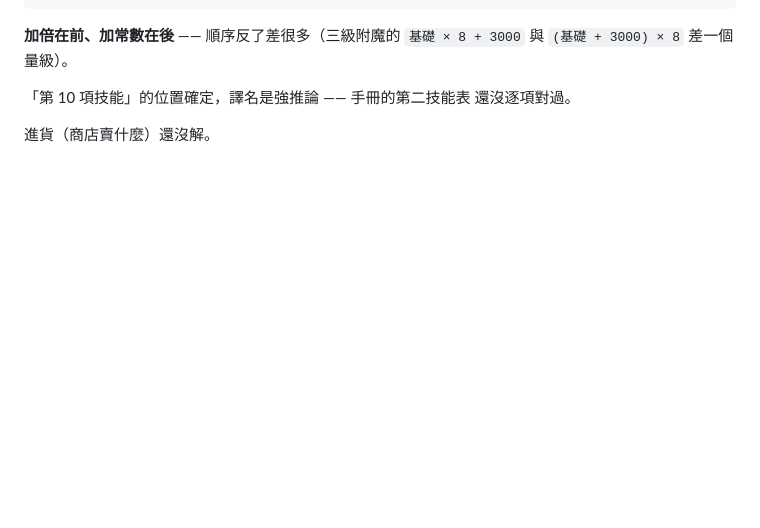
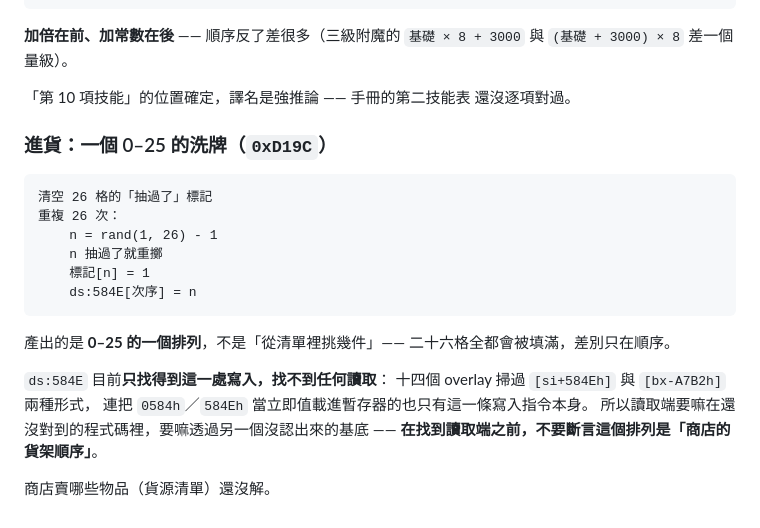
Before and after one commit to wicanr2/mm2_cht, a Markdown page: docs/formats/02-data-files.md, the part around the change. GitHub-like rendering; blank space fills up the shorter version.

Commit message:
商店進貨：sub_1D19C 產生 0–25 的排列，讀取端還沒找到
重擲直到抽中沒抽過的號碼，二十六格全部填滿 —— 是洗牌不是抽樣。

ds:584E 目前只找得到這一處寫入：十四個 overlay 掃過 [si+584Eh] 與
[bx-A7B2h] 兩種形式，連把 584Eh 當立即值載進暫存器的也只有這條寫入
本身。讀取端要嘛在還沒對到的程式碼裡、要嘛透過另一個沒認出來的基底，
所以先不要斷言這個排列就是貨架順序。

Co-Authored-By: Claude Opus 5 (1M context) <noreply@anthropic.com>

```diff
--- a/docs/formats/02-data-files.md
+++ b/docs/formats/02-data-files.md
@@ -774,4 +774,22 @@ B 位元 7      旗標，未解（12 條有）
 「第 10 項技能」的位置確定，譯名是強推論 —— 手冊的第二技能表
 還沒逐項對過。
 
-進貨（商店賣什麼）還沒解。
+### 進貨：一個 0–25 的洗牌（`0xD19C`）
+
+	清空 26 格的「抽過了」標記
+	重複 26 次：
+	    n = rand(1, 26) - 1
+	    n 抽過了就重擲
+	    標記[n] = 1
+	    ds:584E[次序] = n
+
+產出的是 **0–25 的一個排列**，不是「從清單裡挑幾件」——
+二十六格全都會被填滿，差別只在順序。
+
+`ds:584E` 目前**只找得到這一處寫入，找不到任何讀取**：
+十四個 overlay 掃過 `[si+584Eh]` 與 `[bx-A7B2h]` 兩種形式，
+連把 `0584h`／`584Eh` 當立即值載進暫存器的也只有這一條寫入指令本身。
+所以讀取端要嘛在還沒對到的程式碼裡，要嘛透過另一個沒認出來的基底 ——
+**在找到讀取端之前，不要斷言這個排列是「商店的貨架順序」**。
+
+商店賣哪些物品（貨源清單）還沒解。
```
